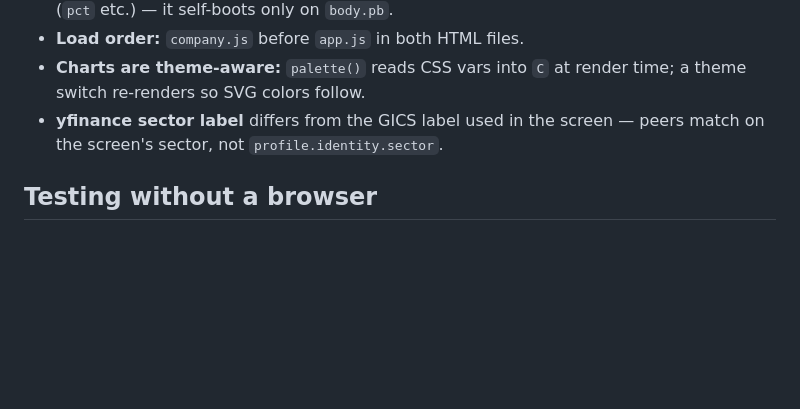
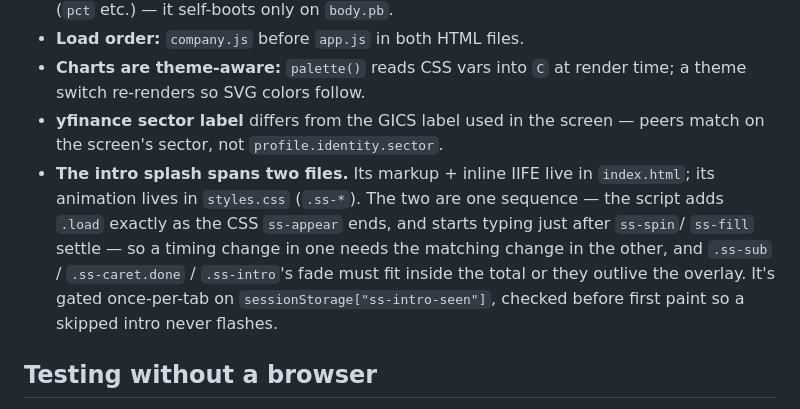
Before and after one commit to mahmad100/signal-sift, a Markdown page: docs/ARCHITECTURE.md, the part around the change. GitHub-like rendering; blank space fills up the shorter version.

```diff
--- a/docs/ARCHITECTURE.md
+++ b/docs/ARCHITECTURE.md
@@ -114,6 +114,13 @@ copy, the app could sit on day-old data indefinitely. Don't reintroduce it. Inst
   switch re-renders so SVG colors follow.
 - **yfinance sector label** differs from the GICS label used in the screen — peers match on
   the screen's sector, not `profile.identity.sector`.
+- **The intro splash spans two files.** Its markup + inline IIFE live in `index.html`; its
+  animation lives in `styles.css` (`.ss-*`). The two are one sequence — the script adds
+  `.load` exactly as the CSS `ss-appear` ends, and starts typing just after `ss-spin`/
+  `ss-fill` settle — so a timing change in one needs the matching change in the other, and
+  `.ss-sub` / `.ss-caret.done` / `.ss-intro`'s fade must fit inside the total or they
+  outlive the overlay. It's gated once-per-tab on `sessionStorage["ss-intro-seen"]`, checked
+  before first paint so a skipped intro never flashes.
 
 ## Testing without a browser
 Chrome extension has been disconnected all project — no screenshots. Verify frontend by
```
Also changed, not shown: README.md (+18 -10 lines).
